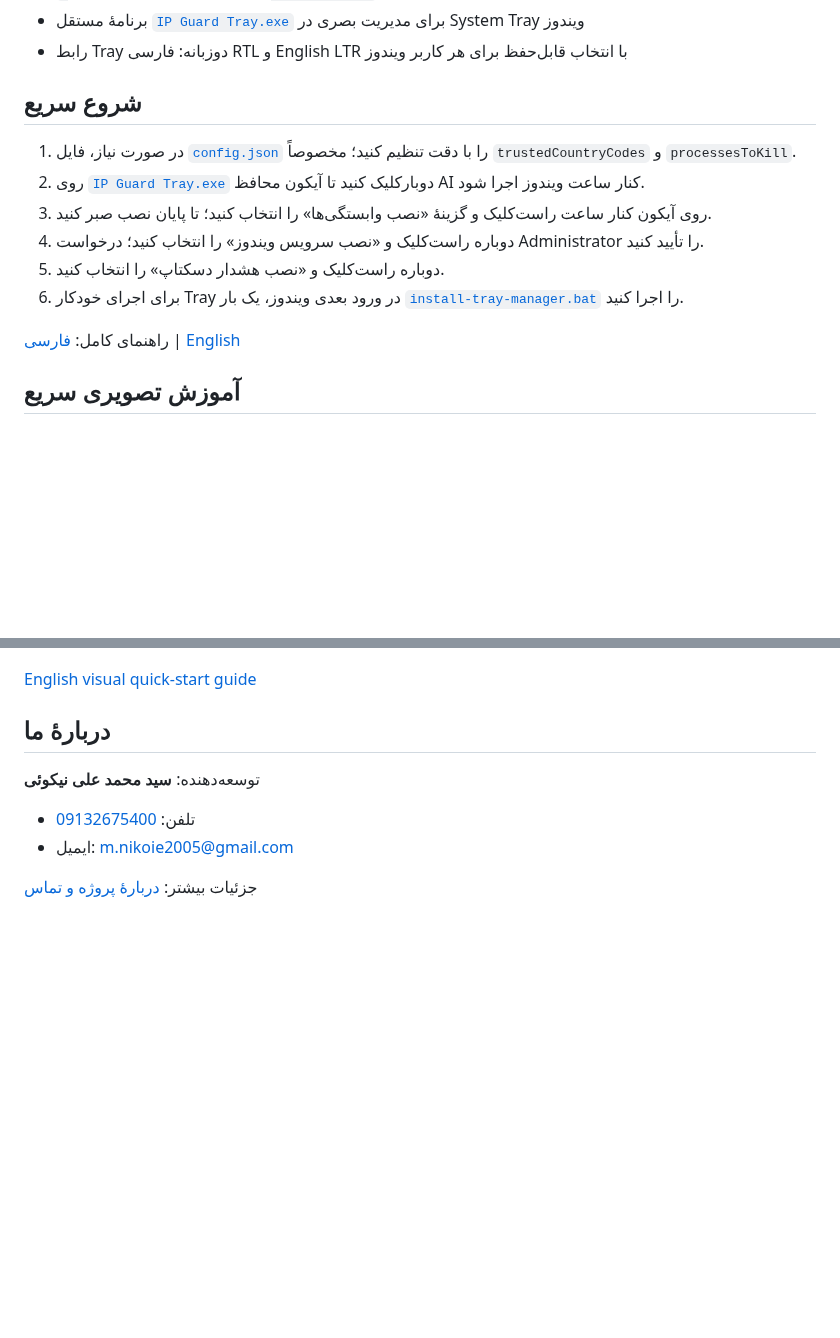
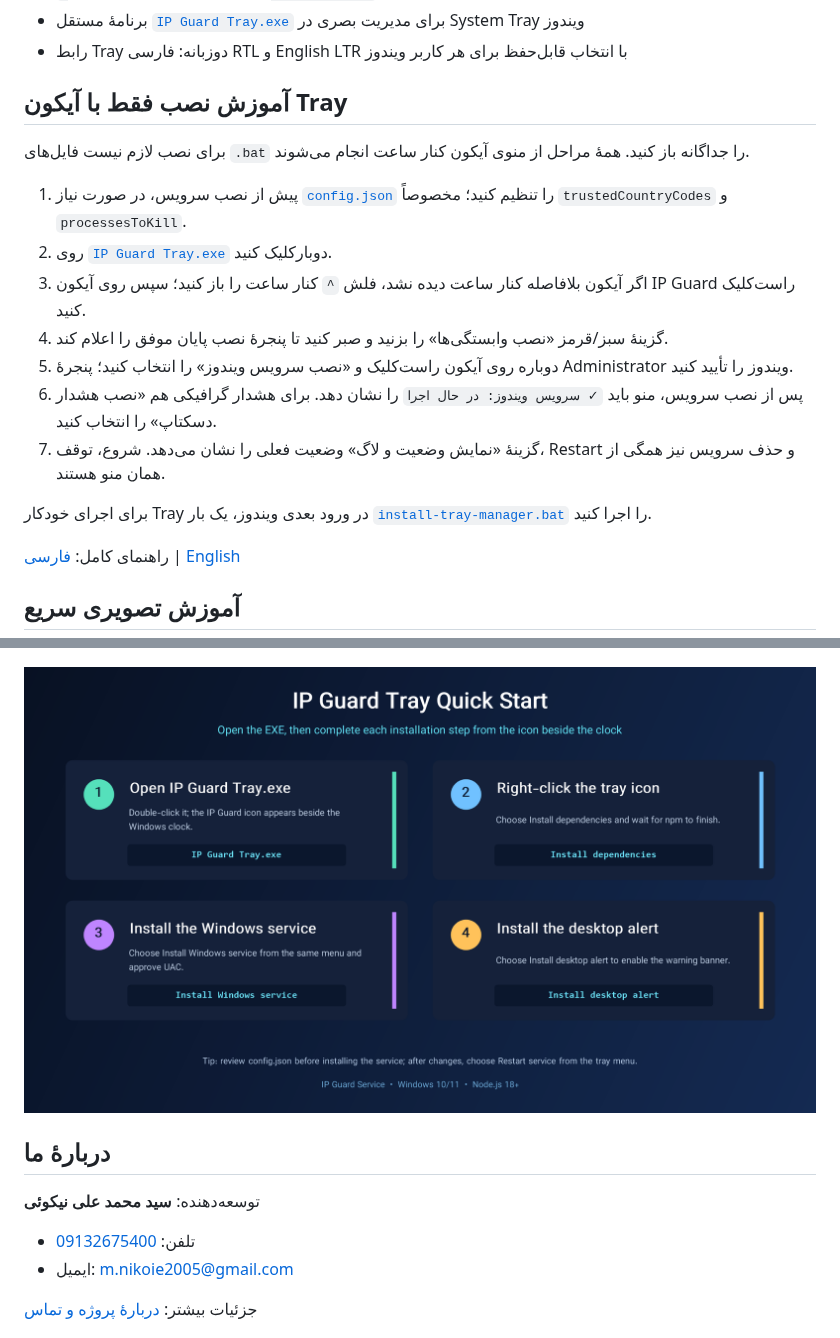
Before and after one commit to mnikoie/ip-guard_service, a Markdown page: README.fa.md, 2 parts joined by grey strips. Drawn GitHub-style; blank space fills up the shorter version.

Commit message:
Fix service detection and improve tray onboarding

```diff
--- a/README.fa.md
+++ b/README.fa.md
@@ -22,14 +22,19 @@ IP Guard یک سرویس واقعی ویندوز با سیاست **fail-closed**
 - برنامهٔ مستقل [`IP Guard Tray.exe`](IP%20Guard%20Tray.exe) برای مدیریت بصری در System Tray ویندوز
 - رابط Tray دو‌زبانه: فارسی RTL و English LTR با انتخاب قابل‌حفظ برای هر کاربر ویندوز
 
-## شروع سریع
+## آموزش نصب فقط با آیکون Tray
 
-1. در صورت نیاز، فایل [`config.json`](config.json) را با دقت تنظیم کنید؛ مخصوصاً `trustedCountryCodes` و `processesToKill`.
-2. روی [`IP Guard Tray.exe`](IP%20Guard%20Tray.exe) دوبارکلیک کنید تا آیکون محافظ AI کنار ساعت ویندوز اجرا شود.
-3. روی آیکون کنار ساعت راست‌کلیک و گزینهٔ «نصب وابستگی‌ها» را انتخاب کنید؛ تا پایان نصب صبر کنید.
-4. دوباره راست‌کلیک و «نصب سرویس ویندوز» را انتخاب کنید؛ درخواست Administrator را تأیید کنید.
-5. دوباره راست‌کلیک و «نصب هشدار دسکتاپ» را انتخاب کنید.
-6. برای اجرای خودکار Tray در ورود بعدی ویندوز، یک بار [`install-tray-manager.bat`](install-tray-manager.bat) را اجرا کنید.
+برای نصب لازم نیست فایل‌های `.bat` را جداگانه باز کنید. همهٔ مراحل از منوی آیکون کنار ساعت انجام می‌شوند.
+
+1. پیش از نصب سرویس، در صورت نیاز [`config.json`](config.json) را تنظیم کنید؛ مخصوصاً `trustedCountryCodes` و `processesToKill`.
+2. روی [`IP Guard Tray.exe`](IP%20Guard%20Tray.exe) دوبارکلیک کنید.
+3. اگر آیکون بلافاصله کنار ساعت دیده نشد، فلش `^` کنار ساعت را باز کنید؛ سپس روی آیکون IP Guard راست‌کلیک کنید.
+4. گزینهٔ سبز/قرمز «نصب وابستگی‌ها» را بزنید و صبر کنید تا پنجرهٔ نصب پایان موفق را اعلام کند.
+5. دوباره روی آیکون راست‌کلیک و «نصب سرویس ویندوز» را انتخاب کنید؛ پنجرهٔ Administrator ویندوز را تأیید کنید.
+6. پس از نصب سرویس، منو باید `✓ سرویس ویندوز: در حال اجرا` را نشان دهد. برای هشدار گرافیکی هم «نصب هشدار دسکتاپ» را انتخاب کنید.
+7. گزینهٔ «نمایش وضعیت و لاگ» وضعیت فعلی را نشان می‌دهد. شروع، توقف، Restart و حذف سرویس نیز همگی از همان منو هستند.
+
+برای اجرای خودکار Tray در ورود بعدی ویندوز، یک بار [`install-tray-manager.bat`](install-tray-manager.bat) را اجرا کنید.
 
 راهنمای کامل: [فارسی](docs/INSTALLATION.fa.md) | [English](docs/INSTALLATION.md)
 
@@ -37,7 +42,7 @@ IP Guard یک سرویس واقعی ویندوز با سیاست **fail-closed**
 
 ![راهنمای تصویری نصب و اجرای IP Guard](docs/images/quick-start-fa.png)
 
-[English visual quick-start guide](docs/images/quick-start-en.png)
+![English visual quick-start guide](docs/images/quick-start-en.png)
 
 ## دربارهٔ ما
 
```
Also changed, not shown: CHANGELOG.md (+1 -0 lines), README.md (+14 -7 lines), assets/ip-guard-user.png (added), 10 other files.
